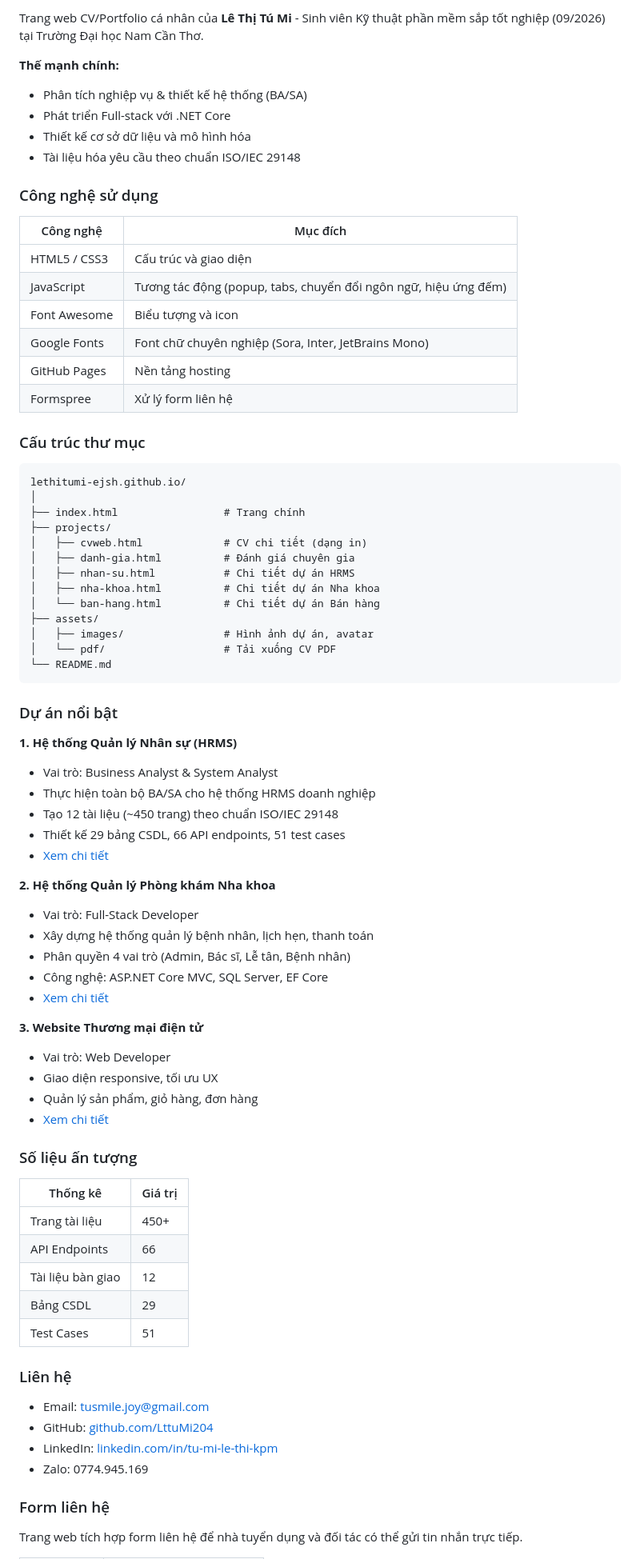
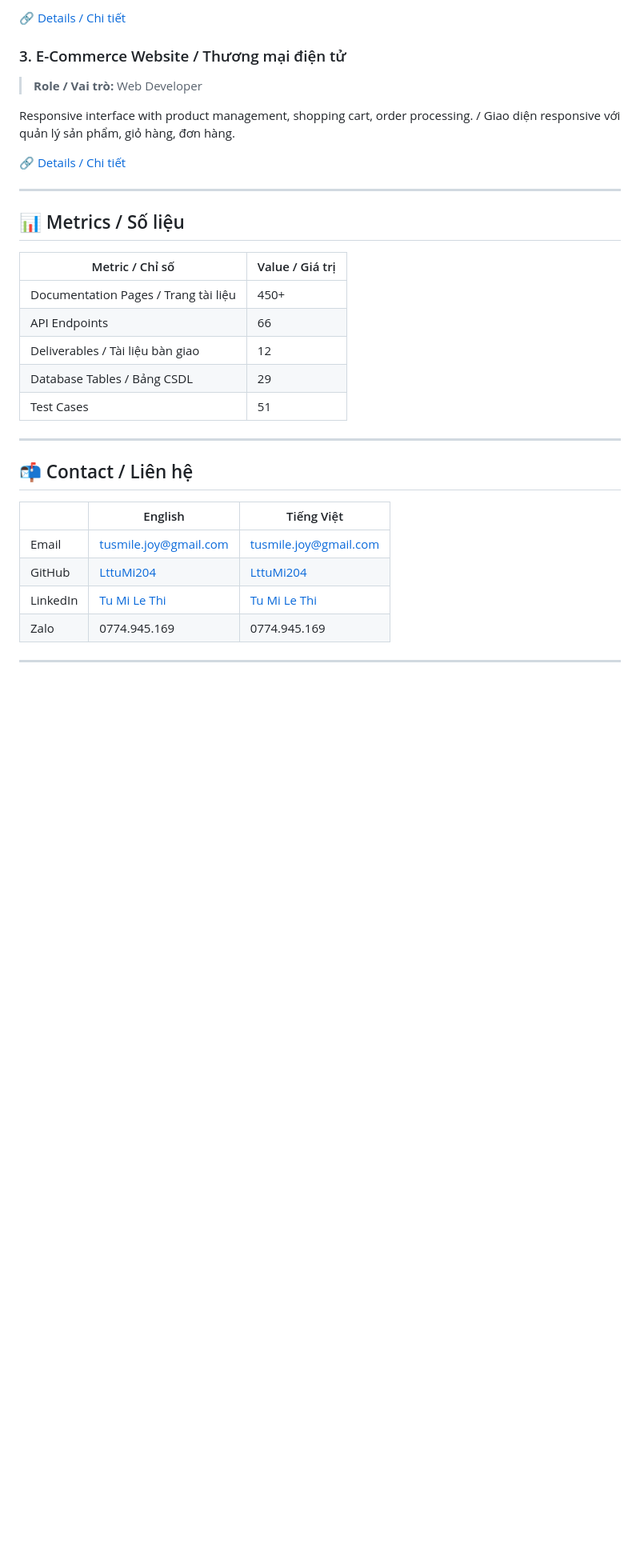
Before and after one commit to LttuMi204/LttuMi204.github.io, a Markdown page: README.md, the part around one of its changes. Shown at 80% size. Drawn GitHub-style; blank space fills up the shorter version.

````diff
--- a/README.md
+++ b/README.md
@@ -156,81 +90,35 @@ The website integrates a contact form for recruiters and partners to send messag
 
-Trang web CV/Portfolio cá nhân của **Lê Thị Tú Mi** - Sinh viên Kỹ thuật phần mềm sắp tốt nghiệp (09/2026) tại Trường Đại học Nam Cần Thơ.
+🔗 [Details / Chi tiết](https://lttumi204.github.io/lethitumi-ejsh.github.io/projects/nha-khoa.html)
 
-**Thế mạnh chính:**
-- Phân tích nghiệp vụ & thiết kế hệ thống (BA/SA)
-- Phát triển Full-stack với .NET Core
-- Thiết kế cơ sở dữ liệu và mô hình hóa
-- Tài liệu hóa yêu cầu theo chuẩn ISO/IEC 29148
+### 3. E-Commerce Website / Thương mại điện tử
+> **Role / Vai trò:** Web Developer
 
-### Công nghệ sử dụng
+Responsive interface with product management, shopping cart, order processing. / Giao diện responsive với quản lý sản phẩm, giỏ hàng, đơn hàng.
 
-| Công nghệ | Mục đích |
-|-----------|----------|
-| HTML5 / CSS3 | Cấu trúc và giao diện |
-| JavaScript | Tương tác động (popup, tabs, chuyển đổi ngôn ngữ, hiệu ứng đếm) |
-| Font Awesome | Biểu tượng và icon |
-| Google Fonts | Font chữ chuyên nghiệp (Sora, Inter, JetBrains Mono) |
-| GitHub Pages | Nền tảng hosting |
-| Formspree | Xử lý form liên hệ |
+🔗 [Details / Chi tiết](https://lttumi204.github.io/lethitumi-ejsh.github.io/projects/ban-hang.html)
 
-### Cấu trúc thư mục
+---
 
-```
-lethitumi-ejsh.github.io/
-│
-├── index.html                 # Trang chính
-├── projects/
-│   ├── cvweb.html             # CV chi tiết (dạng in)
-│   ├── danh-gia.html          # Đánh giá chuyên gia
-│   ├── nhan-su.html           # Chi tiết dự án HRMS
-│   ├── nha-khoa.html          # Chi tiết dự án Nha khoa
-│   └── ban-hang.html          # Chi tiết dự án Bán hàng
-├── assets/
-│   ├── images/                # Hình ảnh dự án, avatar
-│   └── pdf/                   # Tải xuống CV PDF
-└── README.md
-```
+## 📊 Metrics / Số liệu
 
-### Dự án nổi bật
-
-**1. Hệ thống Quản lý Nhân sự (HRMS)**
-- Vai trò: Business Analyst & System Analyst
-- Thực hiện toàn bộ BA/SA cho hệ thống HRMS doanh nghiệp
-- Tạo 12 tài liệu (~450 trang) theo chuẩn ISO/IEC 29148
-- Thiết kế 29 bảng CSDL, 66 API endpoints, 51 test cases
-- [Xem chi tiết](https://lttumi204.github.io/lethitumi-ejsh.github.io/projects/nhan-su.html)
-
-**2. Hệ thống Quản lý Phòng khám Nha khoa**
-- Vai trò: Full-Stack Developer
-- Xây dựng hệ thống quản lý bệnh nhân, lịch hẹn, thanh toán
-- Phân quyền 4 vai trò (Admin, Bác sĩ, Lễ tân, Bệnh nhân)
-- Công nghệ: ASP.NET Core MVC, SQL Server, EF Core
-- [Xem chi tiết](https://lttumi204.github.io/lethitumi-ejsh.github.io/projects/nha-khoa.html)
-
-**3. Website Thương mại điện tử**
-- Vai trò: Web Developer
-- Giao diện responsive, tối ưu UX
-- Quản lý sản phẩm, giỏ hàng, đơn hàng
-- [Xem chi tiết](https://lttumi204.github.io/lethitumi-ejsh.github.io/projects/ban-hang.html)
-
-### Số liệu ấn tượng
-
-| Thống kê | Giá trị |
-|----------|---------|
-| Trang tài liệu | 450+ |
+| Metric / Chỉ số | Value / Giá trị |
+|-----------------|-----------------|
+| Documentation Pages / Trang tài liệu | 450+ |
 | API Endpoints | 66 |
-| Tài liệu bàn giao | 12 |
-| Bảng CSDL | 29 |
+| Deliverables / Tài liệu bàn giao | 12 |
+| Database Tables / Bảng CSDL | 29 |
 | Test Cases | 51 |
 
-### Liên hệ
+---
 
-- Email: [tusmile.joy@gmail.com](mailto:tusmile.joy@gmail.com)
-- GitHub: [github.com/LttuMi204](https://github.com/LttuMi204)
-- LinkedIn: [linkedin.com/in/tu-mi-le-thi-kpm](https://www.linkedin.com/in/tu-mi-le-thi-kpm/)
-- Zalo: 0774.945.169
+## 📬 Contact / Liên hệ
 
-### Form liên hệ
+| | English | Tiếng Việt |
+|-|---------|------------|
+| Email | [tusmile.joy@gmail.com](mailto:tusmile.joy@gmail.com) | [tusmile.joy@gmail.com](mailto:tusmile.joy@gmail.com) |
+| GitHub | [LttuMi204](https://github.com/LttuMi204) | [LttuMi204](https://github.com/LttuMi204) |
+| LinkedIn | [Tu Mi Le Thi](https://linkedin.com/in/tu-mi-le-thi-kpm) | [Tu Mi Le Thi](https://linkedin.com/in/tu-mi-le-thi-kpm/) |
+| Zalo | 0774.945.169 | 0774.945.169 |
 
-Trang web tích hợp form liên hệ để nhà tuyển dụng và đối tác có thể gửi tin nhắn trực tiếp.
+---
 
````
Also changed, not shown: other parts of README.md (+75 -149 lines).
